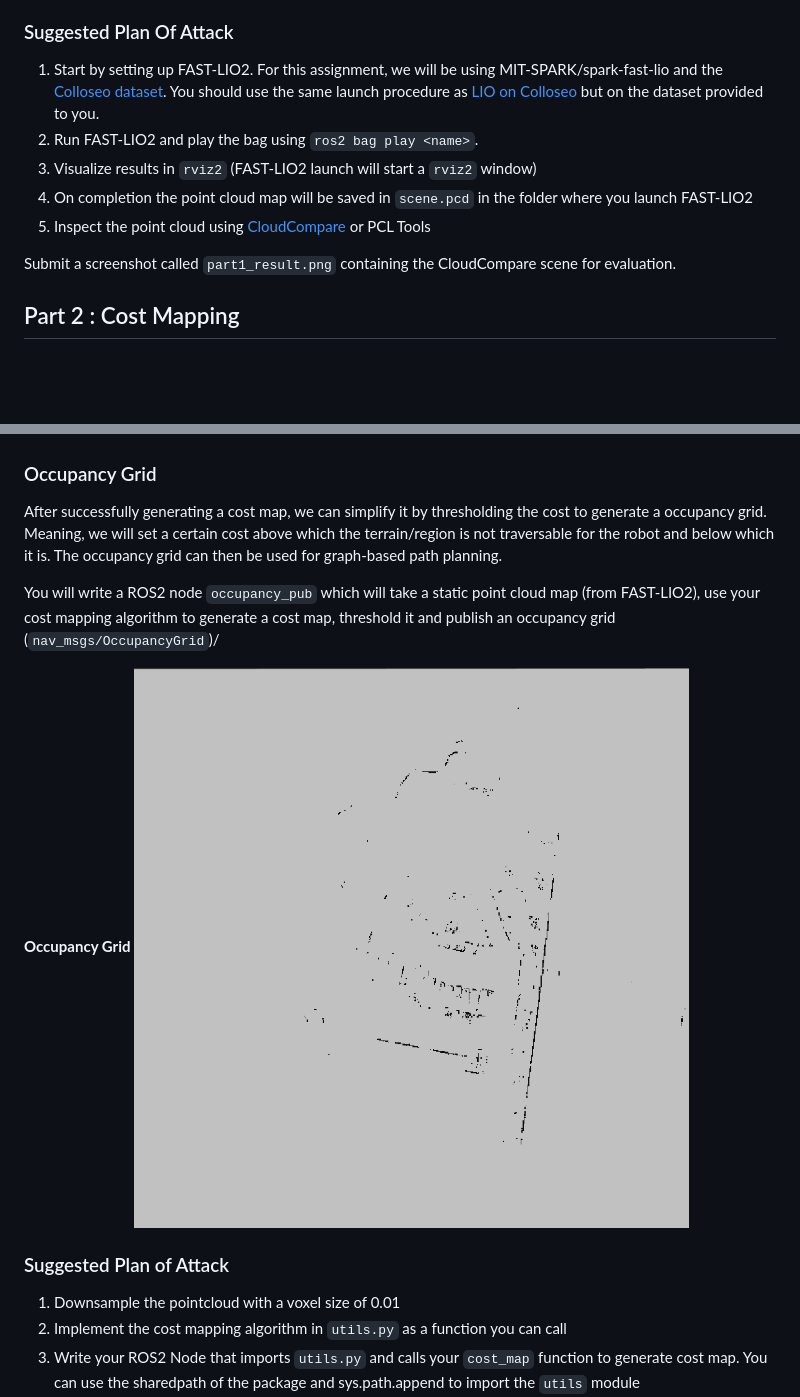
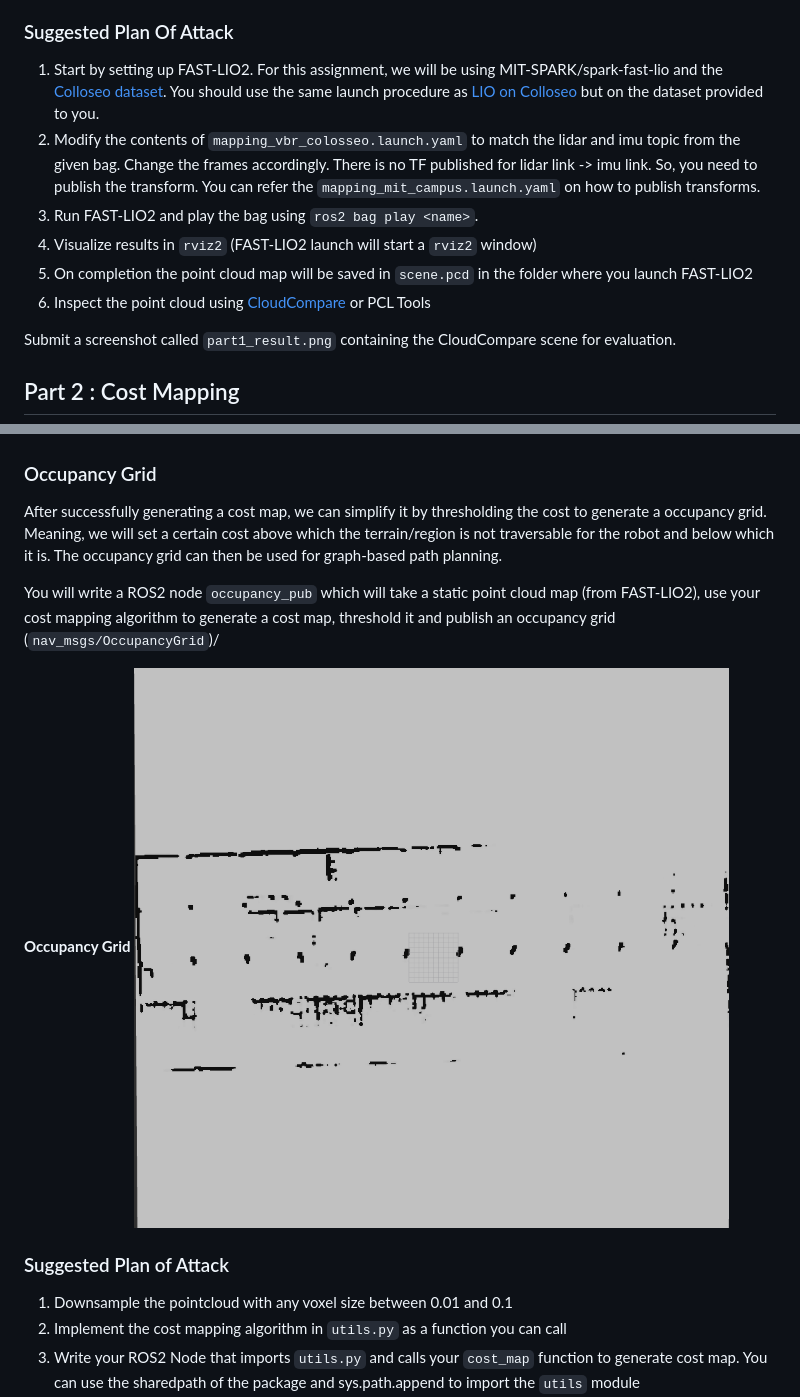
Before and after one commit to ub-cse-4568-f26/cost_mapping, a Markdown page: README.md, 2 parts joined by grey strips. Rendered like a GitHub page; pictures changed too: images/occupancy.png; blank space fills up the shorter version.

Commit message:
Changes for dataset

```diff
--- a/README.md
+++ b/README.md
@@ -133,11 +133,12 @@ In this part, you will generate point cloud maps using FAST-LIO2 and the dataset
 
 ### Suggested Plan Of Attack
 
-1. Start by setting up FAST-LIO2. For this assignment, we will be using MIT-SPARK/spark-fast-lio and the [Colloseo dataset](https://buffalo.box.com/s/ye2azyb62p9eovxio685o6si725kk0cz). You should use the same launch procedure as [LIO on Colloseo](https://github.com/ub-cse-4568-f25/fastlio2?tab=readme-ov-file#%EF%B8%8F-lio-on-the-colosseum) but on the dataset provided to you.
-2. Run FAST-LIO2 and play the bag using `ros2 bag play <name>`.
-3. Visualize results in `rviz2` (FAST-LIO2 launch will start a `rviz2` window)
-4. On completion the point cloud map will be saved in `scene.pcd` in the folder where you launch FAST-LIO2
-5. Inspect the point cloud using [CloudCompare](https://www.danielgm.net/cc/) or PCL Tools
+1. Start by setting up FAST-LIO2. For this assignment, we will be using MIT-SPARK/spark-fast-lio and the [Colloseo dataset](https://buffalo.box.com/s/perj656561xl6pa7k8prjl7v8ogkk63s). You should use the same launch procedure as [LIO on Colloseo](https://github.com/ub-cse-4568-f25/fastlio2?tab=readme-ov-file#%EF%B8%8F-lio-on-the-colosseum) but on the dataset provided to you.
+2. Modify the contents of `mapping_vbr_colosseo.launch.yaml` to match the lidar and imu topic from the given bag. Change the frames accordingly. There is no TF published for lidar link -> imu link. So, you need to publish the transform. You can refer the `mapping_mit_campus.launch.yaml` on how to publish transforms.
+3. Run FAST-LIO2 and play the bag using `ros2 bag play <name>`.
+4. Visualize results in `rviz2` (FAST-LIO2 launch will start a `rviz2` window)
+5. On completion the point cloud map will be saved in `scene.pcd` in the folder where you launch FAST-LIO2
+6. Inspect the point cloud using [CloudCompare](https://www.danielgm.net/cc/) or PCL Tools
 
 Submit a screenshot called `part1_result.png` containing the CloudCompare scene for evaluation.
 
@@ -193,4 +199,5 @@ def cost_map(<your args>) -> numpy.ndarray:
 ![](images/costmap.png)
+
 
 
 
@@ -205,7 +212,7 @@ You will write a ROS2 node `occupancy_pub` which will take a static point cloud
 
 ### Suggested Plan of Attack
 
-1. Downsample the pointcloud with a voxel size of 0.01
+1. Downsample the pointcloud with any voxel size between 0.01 and 0.1
 2. Implement the cost mapping algorithm in `utils.py` as a function you can call
 3. Write your ROS2 Node that imports `utils.py` and calls your `cost_map` function to generate cost map. You can use the sharedpath of the package and sys.path.append to import the `utils` module
 4. Threshold the cost map to generate an occupancy
```
Also changed, not shown: other parts of README.md (+8 -3 lines), images/before_thresh.png (added), images/costmap.png, images/pcd.png (added), images/top_view2.png, images/workspace.png (added).
